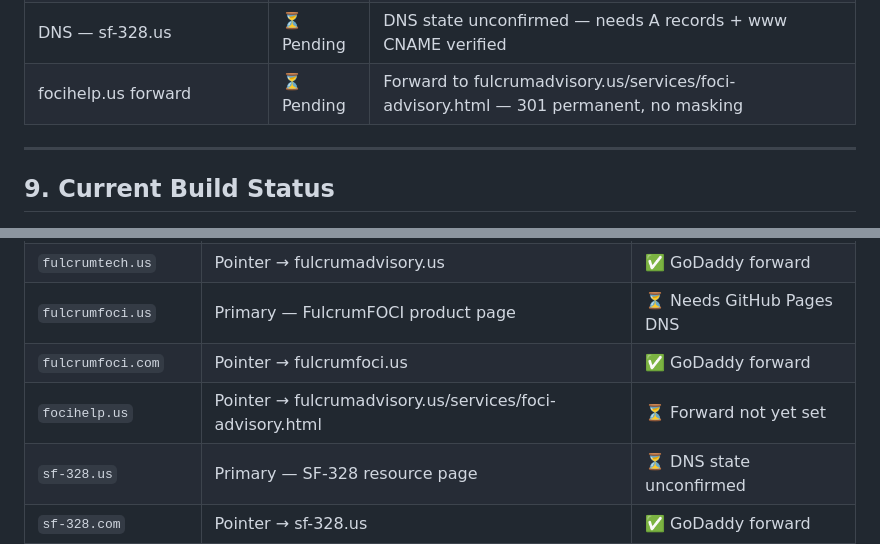
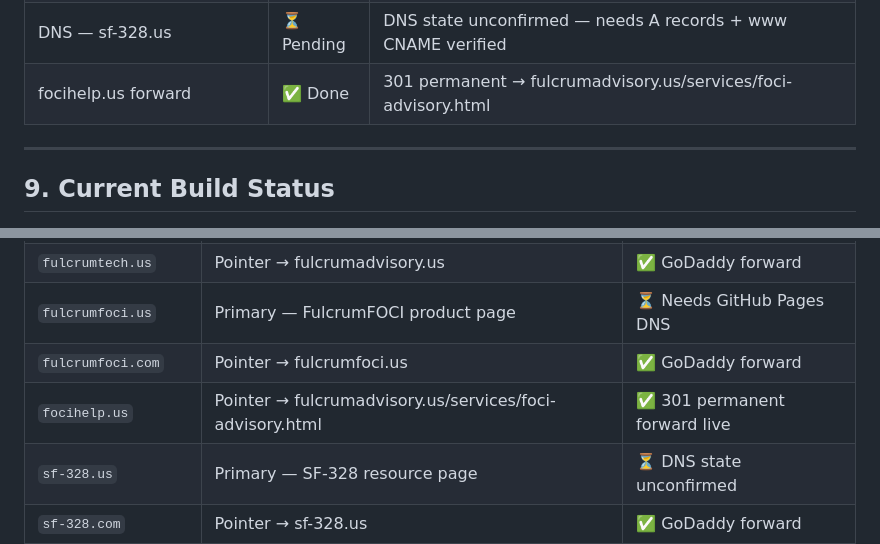
Before and after one commit to fulcrumadvisory/FulcrumAdvisory, a Markdown page: CLAUDE.md, 2 parts joined by grey strips. GitHub-like rendering.

Commit message:
docs: mark focihelp.us 301 forward as live
Co-Authored-By: Claude Sonnet 4.6 <noreply@anthropic.com>

```diff
--- a/CLAUDE.md
+++ b/CLAUDE.md
@@ -526,7 +526,7 @@ The contact form in `contact.html` is a **placeholder** matching the same soluti
 | DNS — fulcrumadvisory.us | ✅ Done | All 4 GitHub Pages A records live; www CNAME → fulcrumadvisory.github.io; M365 fully wired |
 | DNS — fulcrumfoci.us | ⏳ Pending | Currently GoDaddy forward — needs A records + www CNAME for GitHub Pages to serve |
 | DNS — sf-328.us | ⏳ Pending | DNS state unconfirmed — needs A records + www CNAME verified |
-| focihelp.us forward | ⏳ Pending | Forward to fulcrumadvisory.us/services/foci-advisory.html — 301 permanent, no masking |
+| focihelp.us forward | ✅ Done | 301 permanent → fulcrumadvisory.us/services/foci-advisory.html |
 
 ---
 
@@ -590,7 +590,7 @@ All SF-328 and FOCI domains are advertising/pointer domains. Each cluster has on
 | `fulcrumtech.us` | Pointer → fulcrumadvisory.us | ✅ GoDaddy forward |
 | `fulcrumfoci.us` | Primary — FulcrumFOCI product page | ⏳ Needs GitHub Pages DNS |
 | `fulcrumfoci.com` | Pointer → fulcrumfoci.us | ✅ GoDaddy forward |
-| `focihelp.us` | Pointer → fulcrumadvisory.us/services/foci-advisory.html | ⏳ Forward not yet set |
+| `focihelp.us` | Pointer → fulcrumadvisory.us/services/foci-advisory.html | ✅ 301 permanent forward live |
 | `sf-328.us` | Primary — SF-328 resource page | ⏳ DNS state unconfirmed |
 | `sf-328.com` | Pointer → sf-328.us | ✅ GoDaddy forward |
 | `sf328.us` | Pointer → sf-328.us | ✅ GoDaddy forward |
```
